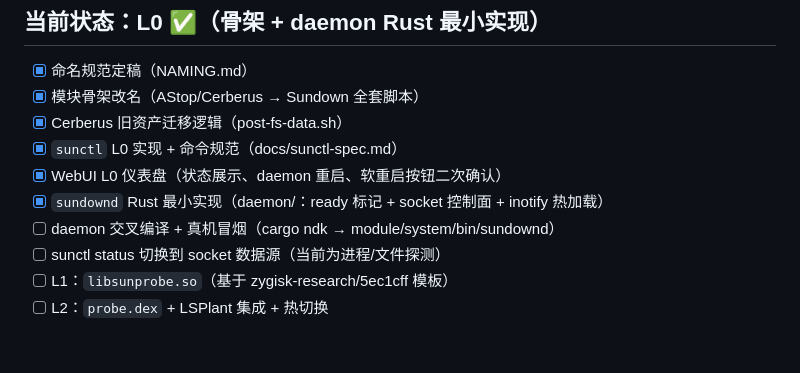
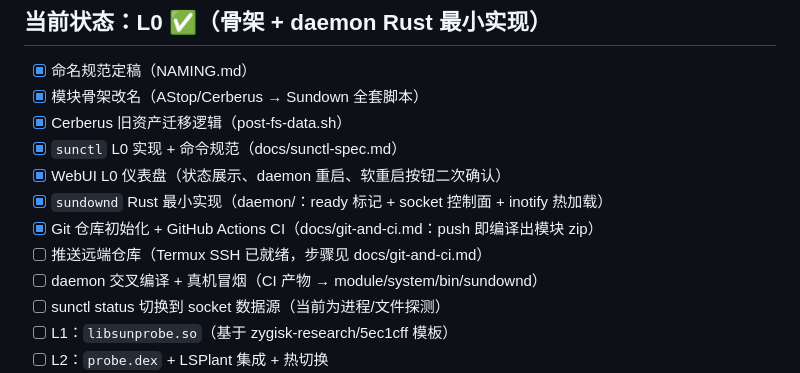
Before and after one commit to SunsetRNE/Sundown, a Markdown page: README.md, the part around the change. Drawn GitHub-style; blank space fills up the shorter version.

Commit message:
docs: Git 与 CI 工作流定稿（Actions 主路线 + Termux 备选）

```diff
--- a/README.md
+++ b/README.md
@@ -55,7 +55,9 @@ Sundown/
 - [x] `sunctl` L0 实现 + 命令规范（docs/sunctl-spec.md）
 - [x] WebUI L0 仪表盘（状态展示、daemon 重启、软重启按钮二次确认）
 - [x] `sundownd` Rust 最小实现（daemon/：ready 标记 + socket 控制面 + inotify 热加载）
-- [ ] daemon 交叉编译 + 真机冒烟（cargo ndk → module/system/bin/sundownd）
+- [x] Git 仓库初始化 + GitHub Actions CI（docs/git-and-ci.md：push 即编译出模块 zip）
+- [ ] 推送远端仓库（Termux SSH 已就绪，步骤见 docs/git-and-ci.md）
+- [ ] daemon 交叉编译 + 真机冒烟（CI 产物 → module/system/bin/sundownd）
 - [ ] sunctl status 切换到 socket 数据源（当前为进程/文件探测）
 - [ ] L1：`libsunprobe.so`（基于 zygisk-research/5ec1cff 模板）
 - [ ] L2：`probe.dex` + LSPlant 集成 + 热切换
```
Also changed, not shown: docs/git-and-ci.md (added, +81 -0 lines).
